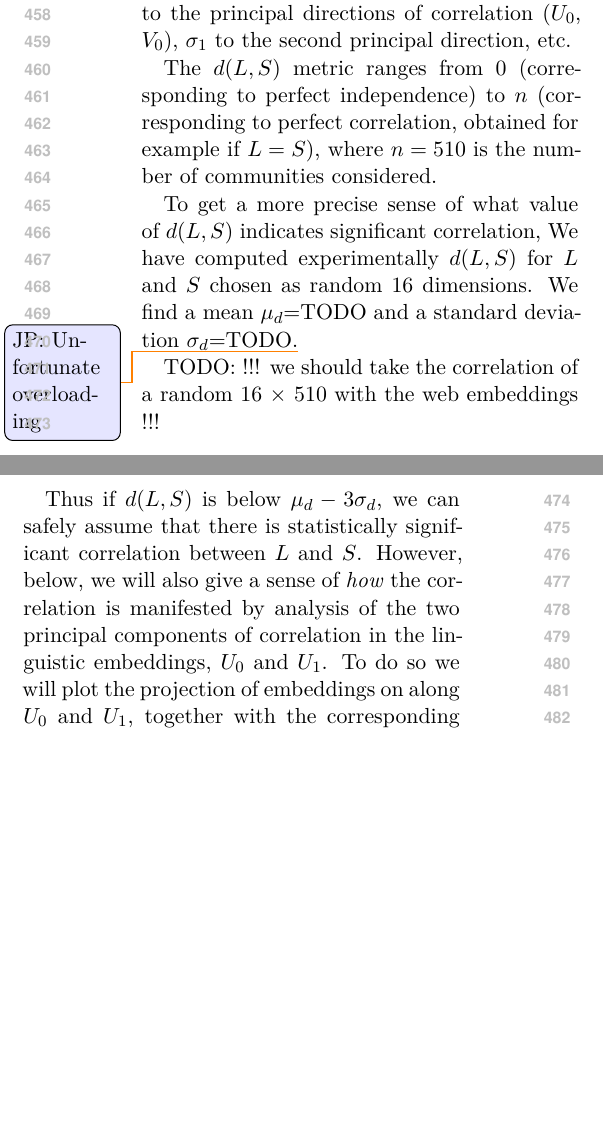
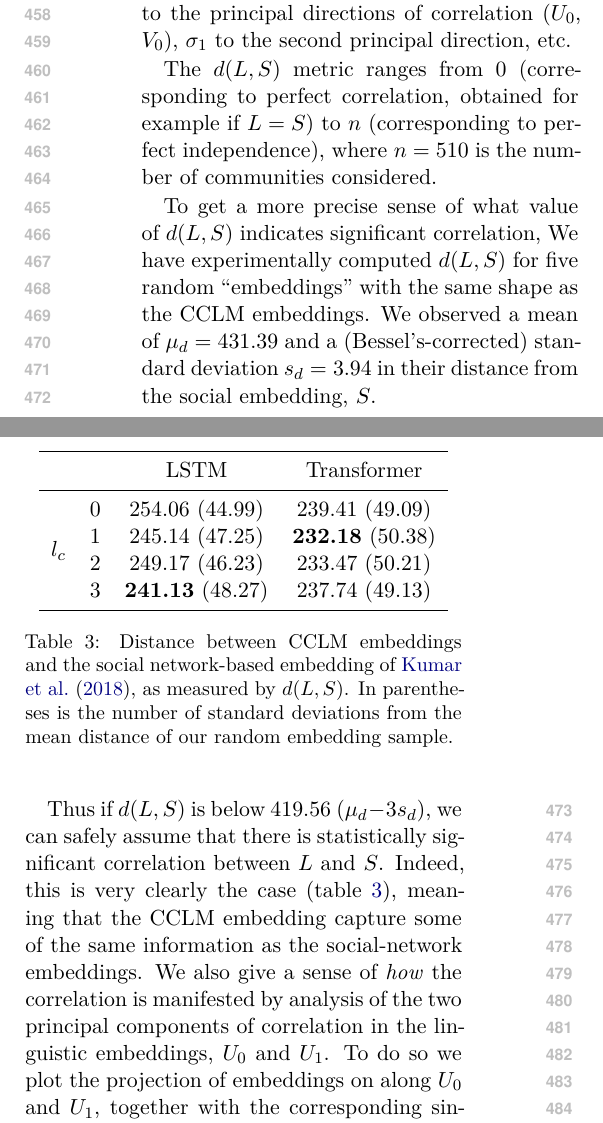
Before and after one commit to GU-CLASP/CommunityConditionedLM, a LaTeX paper (paper/paper.tex): two parts of the columns of page 7 of 9, joined at a grey line, cut so that both start at the same text, the shorter picture padded with empty space. Compiled offline with XeLaTeX.

Commit message:
embedding correlations

```diff
--- a/paper/paper.tex
+++ b/paper/paper.tex
@@ -898,27 +900,50 @@ that \(σ_i > σ_j\) iff \(i < j\). Doing so, the largest singular value
 \(σ_0\) corresponds to the principal directions of correlation
 (\(U_0\), \(V_0\)), \(σ_1\) to the second principal direction, etc.
 
-The \(d(L,S)\) metric ranges from \(0\) (corresponding to perfect
-independence) to \(n\) (corresponding to perfect correlation, obtained
-for example if \(L=S\)), where $n=510$ is the number of communities
-considered.
+The \(d(L,S)\) metric ranges from \(0\)
+(corresponding to perfect correlation,
+obtained for example if \(L=S\))
+to \(n\)
+(corresponding to perfect independence),
+where $n=510$ is the number of communities considered.
 
 To get a more precise sense of what value of \(d(L,S)\) indicates significant correlation,
-We have computed experimentally \(d(L,S)\) for
-\(L\) and \(S\) chosen as random 16 dimensions. We find
-a mean \(μ_d\)=TODO and a standard deviation \(σ_d\)=TODO.\jp{Unfortunate overloading}
-
-TODO: !!! we should take the correlation of a random 16 × 510 with the web embeddings !!!
+We have experimentally computed \(d(L,S)\) for five random  ``embeddings''
+with the same shape as the CCLM embeddings.
+We observed a mean of \(μ_d=431.39\) and a (Bessel's-corrected)
+standard deviation \(s_d=3.94\) in their distance from the social embedding, \(S\). %\jp{Unfortunate overloading} luckily it seems that sample stdev is often written with an $s$ to differentiate from population stdev
 
 
-Thus if \(d(L,S)\) is below \(μ_d-3σ_d\), we can safely assume that there % below, because we have a distance rather than correlation in this convention.
+Thus if \(d(L,S)\) is below \(419.56\)
+($\mu_d - 3s_d$),
+we can safely assume that there
 is statistically significant correlation between \(L\) and
-\(S\). However, below, we will also give a sense of \emph{how} the
+\(S\).
+Indeed, this is very clearly the case (\cref{tab:embedding-correlations}),
+meaning that the CCLM embedding capture some of the same information as the
+social-network embeddings.
+We also give a sense of \emph{how} the
 correlation is manifested by analysis of the two principal components
 of correlation in the linguistic embeddings, \(U_0\) and \(U_1\). To
-do so we will plot the projection of embeddings on along \(U_0\) and
+do so we plot the projection of embeddings on along \(U_0\) and
 \(U_1\), together with the corresponding singular values.
 
+\begin{table}
+\centering
+\begin{tabular}{llcc}
+\toprule
+                        &   & LSTM     & Transformer \\
+\midrule
+  \multirow{4}{*}{$l_c$}  & 0 &         254.06  (44.99) &         239.41  (49.09)  \\
+                          & 1 &         245.14  (47.25) & \textbf{232.18} (50.38)   \\
+                          & 2 &         249.17  (46.23) &         233.47  (50.21)  \\
+                          & 3 & \textbf{241.13} (48.27) &         237.74   (49.13) \\
+\bottomrule
+\end{tabular}
+\caption{Distance between CCLM embeddings and the social network-based embedding
+of \citet{Kumar2018}, as measured by $d(L,S)$. In parentheses is the number of standard deviations
+from the mean distance of our random embedding sample.} \label{tab:embedding-correlations}
+\end{table}
 
 (Another idea may be to correlate the cosine similarity between
 \((S_i,S_j)\) and \((L_i,L_j)\). But this would yield one number for
```
Also changed, not shown: paper/paper.bib (+28 -6 lines), paper/paper.tex (6 more changed lines).
